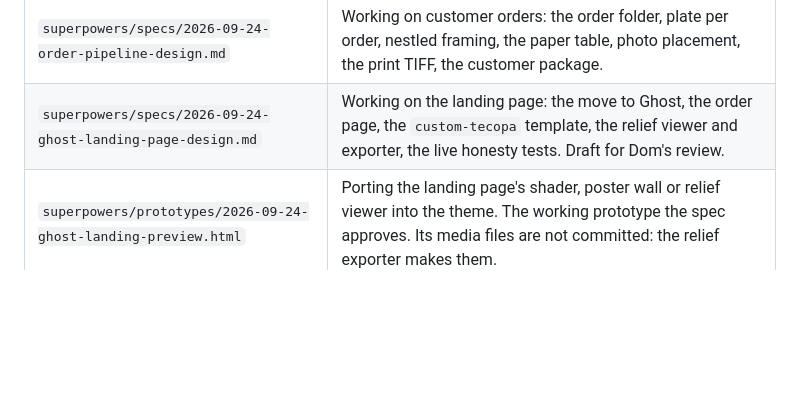
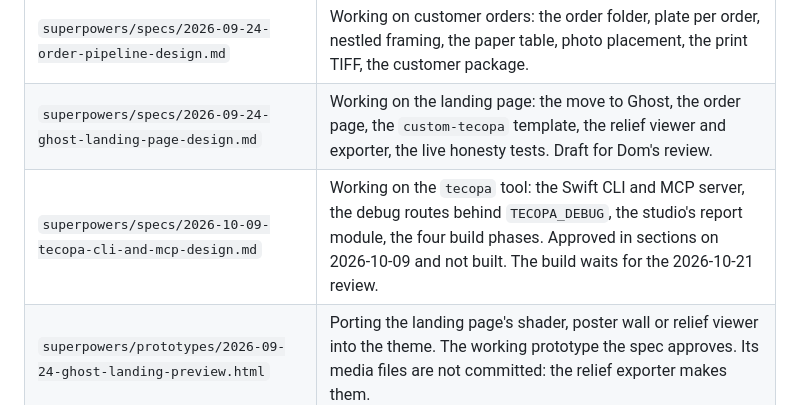
Before and after one commit to domalhambra/tecopa-plateworks, a Markdown page: docs/README.md, the part around the change. Drawn GitHub-style; blank space fills up the shorter version.

Commit message:
spec: the tecopa tool, a Swift CLI and MCP server for the engine
Claude drives the studio in a browser, runs one of 19 scripts, or reads the
launcher log by hand. The engine lists no sessions, jobs or caches, and the
studio reports no errors. One compiled binary gives Claude the same access
with no browser drive, and still works when the venv or the engine is broken.

Design only. The build waits for the 2026-10-21 Now review.

Co-Authored-By: Claude Opus 5.5 <noreply@anthropic.com>

```diff
--- a/docs/README.md
+++ b/docs/README.md
@@ -39,6 +39,7 @@ Undated documents that still govern something. Each is path-checked.
 | `superpowers/specs/2026-09-08-documentation-layout-design.md` | Changing how this repo is documented. The tier, what moved where, and what was deferred to Dom. |
 | `superpowers/specs/2026-09-24-order-pipeline-design.md` | Working on customer orders: the order folder, plate per order, nestled framing, the paper table, photo placement, the print TIFF, the customer package. |
 | `superpowers/specs/2026-09-24-ghost-landing-page-design.md` | Working on the landing page: the move to Ghost, the order page, the `custom-tecopa` template, the relief viewer and exporter, the live honesty tests. Draft for Dom's review. |
+| `superpowers/specs/2026-10-09-tecopa-cli-and-mcp-design.md` | Working on the `tecopa` tool: the Swift CLI and MCP server, the debug routes behind `TECOPA_DEBUG`, the studio's report module, the four build phases. Approved in sections on 2026-10-09 and not built. The build waits for the 2026-10-21 review. |
 | `superpowers/prototypes/2026-09-24-ghost-landing-preview.html` | Porting the landing page's shader, poster wall or relief viewer into the theme. The working prototype the spec approves. Its media files are not committed: the relief exporter makes them. |
 
 ## Plans
```
Also changed, not shown: 1 other file.
